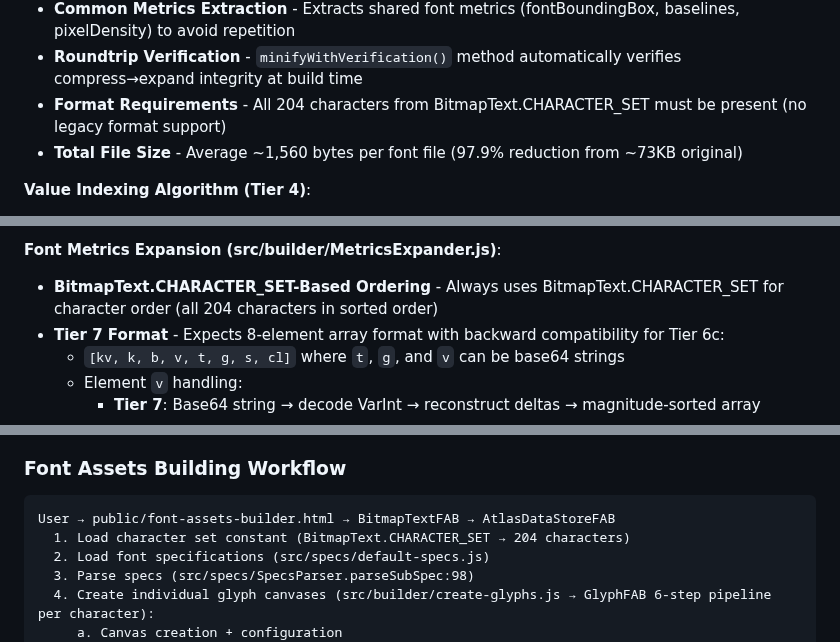
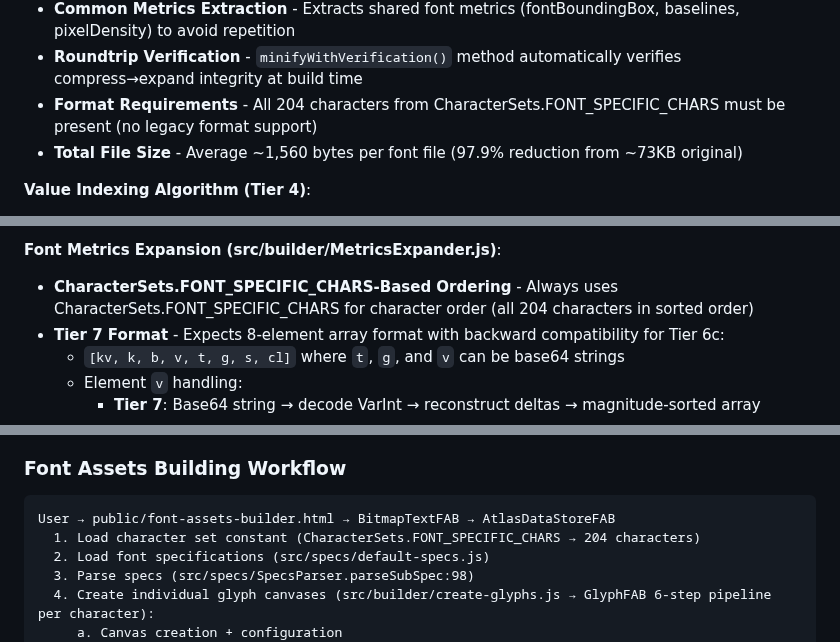
Before and after one commit to davidedc/BitmapText.js, a Markdown page: docs/ARCHITECTURE.md, 3 parts joined by grey strips. Drawn GitHub-style.

````diff
--- a/docs/ARCHITECTURE.md
+++ b/docs/ARCHITECTURE.md
@@ -1033,7 +1037,7 @@ BitmapText.setCanvasFactory(() => new OffscreenCanvas(0, 0));
     - **Combined Tier 7 Savings**: ~307 bytes average per file (16.5% reduction from Tier 6c)
   - **Common Metrics Extraction** - Extracts shared font metrics (fontBoundingBox, baselines, pixelDensity) to avoid repetition
   - **Roundtrip Verification** - `minifyWithVerification()` method automatically verifies compress→expand integrity at build time
-  - **Format Requirements** - All 204 characters from BitmapText.CHARACTER_SET must be present (no legacy format support)
+  - **Format Requirements** - All 204 characters from CharacterSets.FONT_SPECIFIC_CHARS must be present (no legacy format support)
   - **Total File Size** - Average ~1,560 bytes per font file (97.9% reduction from ~73KB original)
 
   **Value Indexing Algorithm (Tier 4)**:
@@ -1057,7 +1061,7 @@ BitmapText.setCanvasFactory(() => new OffscreenCanvas(0, 0));
     - Kerning values: ~5 unique from 107 total (4.7% uniqueness) → 51.0% compression
 
   **Font Metrics Expansion (src/builder/MetricsExpander.js)**:
-  - **BitmapText.CHARACTER_SET-Based Ordering** - Always uses BitmapText.CHARACTER_SET for character order (all 204 characters in sorted order)
+  - **CharacterSets.FONT_SPECIFIC_CHARS-Based Ordering** - Always uses CharacterSets.FONT_SPECIFIC_CHARS for character order (all 204 characters in sorted order)
   - **Tier 7 Format** - Expects 8-element array format with backward compatibility for Tier 6c:
     - `[kv, k, b, v, t, g, s, cl]` where `t`, `g`, and `v` can be base64 strings
     - Element `v` handling:
@@ -1135,7 +1139,7 @@ BitmapText.setCanvasFactory(() => new OffscreenCanvas(0, 0));
   ### Font Assets Building Workflow
   ```
   User → public/font-assets-builder.html → BitmapTextFAB → AtlasDataStoreFAB
-    1. Load character set constant (BitmapText.CHARACTER_SET → 204 characters)
+    1. Load character set constant (CharacterSets.FONT_SPECIFIC_CHARS → 204 characters)
     2. Load font specifications (src/specs/default-specs.js)
     3. Parse specs (src/specs/SpecsParser.parseSubSpec:98)
     4. Create individual glyph canvases (src/builder/create-glyphs.js → GlyphFAB 6-step pipeline per character):
````
Also changed, not shown: other parts of docs/ARCHITECTURE.md (+17 -13 lines), docs/CLAUDE.md (+2 -2 lines), scripts/README.md (+6 -5 lines).
